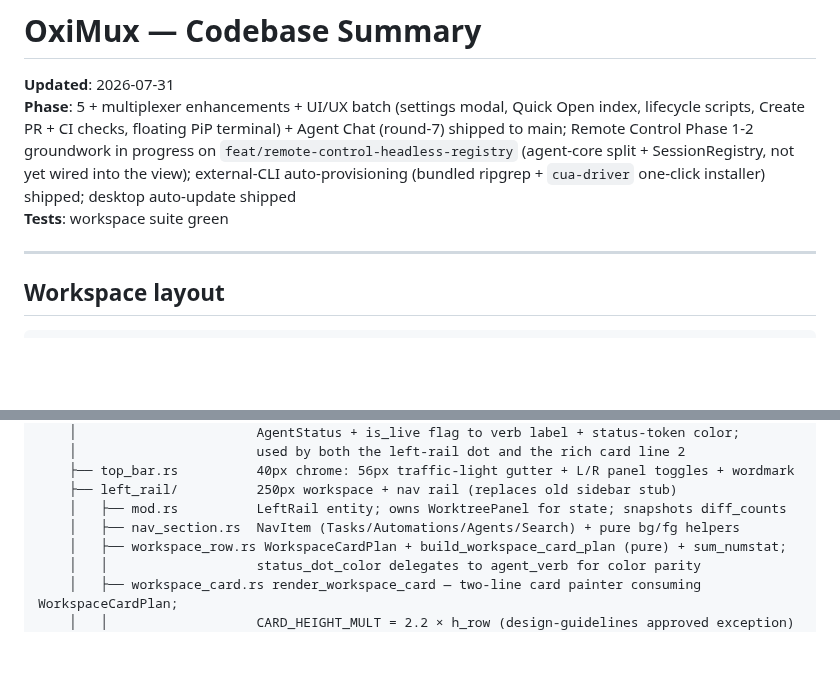
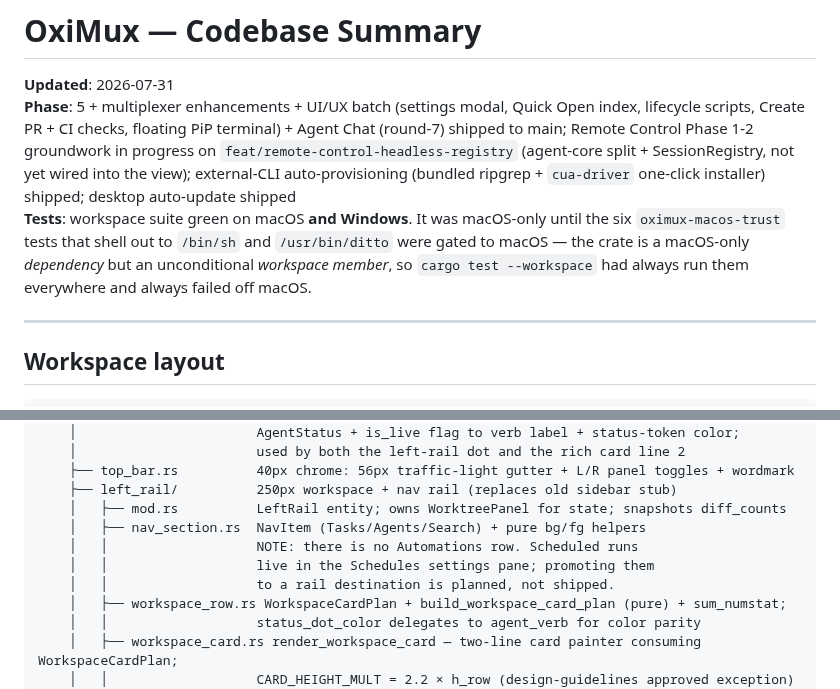
Before and after one commit to nhtera/OxiMux, a Markdown page: docs/codebase-summary.md, 2 parts joined by grey strips. Drawn GitHub-style; blank space fills up the shorter version.

Commit message:
docs(summary): correct two claims that had drifted from the code
The module map listed the left rail's nav as
"Tasks/Automations/Agents/Search". There are three rows; Automations was
never built. Scheduled runs live in the Schedules settings pane, and
promoting them to a rail destination is planned, not shipped -- so the
note now says that rather than describing a row that does not exist.

"Tests: workspace suite green" was true only on macOS. Six
oximux-macos-trust tests shell out to macOS binaries and had always failed
elsewhere, so the claim quietly excluded every other platform. Now that
they are gated, it is true on Windows too, and the entry says which.

```diff
--- a/docs/codebase-summary.md
+++ b/docs/codebase-summary.md
@@ -2,7 +2,10 @@
 
 **Updated**: 2026-07-31
 **Phase**: 5 + multiplexer enhancements + UI/UX batch (settings modal, Quick Open index, lifecycle scripts, Create PR + CI checks, floating PiP terminal) + Agent Chat (round-7) shipped to main; Remote Control Phase 1-2 groundwork in progress on `feat/remote-control-headless-registry` (agent-core split + SessionRegistry, not yet wired into the view); external-CLI auto-provisioning (bundled ripgrep + `cua-driver` one-click installer) shipped; desktop auto-update shipped
-**Tests**: workspace suite green
+**Tests**: workspace suite green on macOS **and Windows**. It was macOS-only until the six
+`oximux-macos-trust` tests that shell out to `/bin/sh` and `/usr/bin/ditto` were gated to
+macOS — the crate is a macOS-only *dependency* but an unconditional *workspace member*, so
+`cargo test --workspace` had always run them everywhere and always failed off macOS.
 
 ---
 
@@ -76,7 +79,10 @@ src/
     ├── top_bar.rs          40px chrome: 56px traffic-light gutter + L/R panel toggles + wordmark
     ├── left_rail/          250px workspace + nav rail (replaces old sidebar stub)
     │   ├── mod.rs          LeftRail entity; owns WorktreePanel for state; snapshots diff_counts
-    │   ├── nav_section.rs  NavItem (Tasks/Automations/Agents/Search) + pure bg/fg helpers
+    │   ├── nav_section.rs  NavItem (Tasks/Agents/Search) + pure bg/fg helpers
+    │   │                   NOTE: there is no Automations row. Scheduled runs
+    │   │                   live in the Schedules settings pane; promoting them
+    │   │                   to a rail destination is planned, not shipped.
     │   ├── workspace_row.rs WorkspaceCardPlan + build_workspace_card_plan (pure) + sum_numstat;
     │   │                   status_dot_color delegates to agent_verb for color parity
     │   ├── workspace_card.rs render_workspace_card — two-line card painter consuming WorkspaceCardPlan;
```
